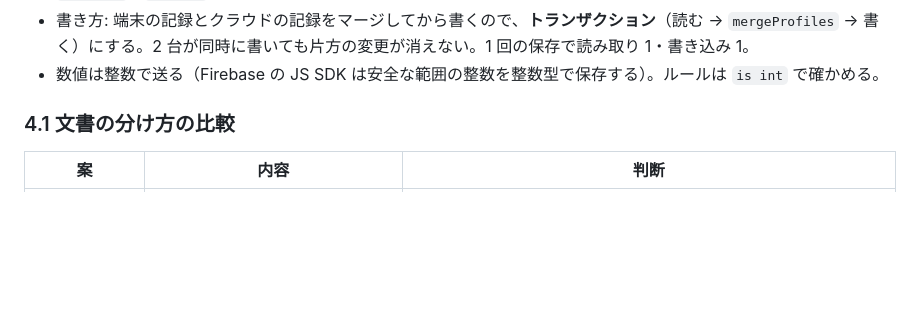
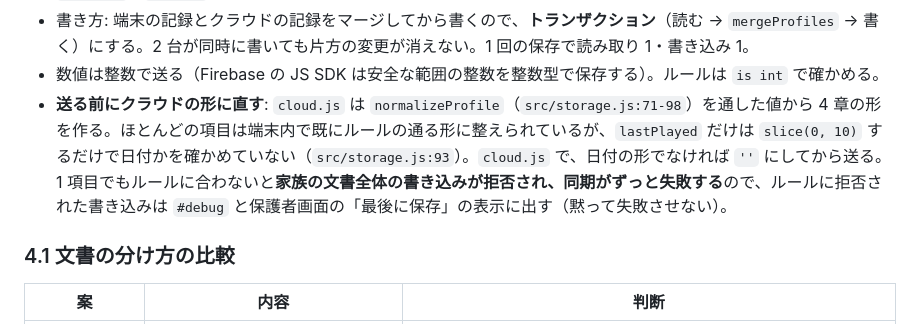
Before and after one commit to nyanta-kun/ai-company-hataraku-manabi, a Markdown page: docs/r4-firebase-setup.md, the part around the change. GitHub-like rendering; blank space fills up the shorter version.

Commit message:
R4-0: 送る前にクラウドの形に直すこと（lastPlayed が日付でなければ空に）と、ルールの拒否を黙らせないことを手順書に追記
Co-Authored-By: Claude Opus 5.5 <noreply@anthropic.com>

```diff
--- a/docs/r4-firebase-setup.md
+++ b/docs/r4-firebase-setup.md
@@ -174,6 +174,7 @@ families/{uid}            uid = Firebase Authentication の利用者 ID（保護
 - 端末内（`src/storage.js:111-118` の v2）との違い: `device`（音の設定・最後に選んだ子・移行日）は送らない（`docs/design-elementary.md` 6 章）。`seen`（もじで直近に出した絵）も送らない（7.5 に理由）。`updatedAt`・`ladderAt`・`deleted` は R4 で足す（7.5）。
 - 書き方: 端末の記録とクラウドの記録をマージしてから書くので、**トランザクション**（読む → `mergeProfiles` → 書く）にする。2 台が同時に書いても片方の変更が消えない。1 回の保存で読み取り 1・書き込み 1。
 - 数値は整数で送る（Firebase の JS SDK は安全な範囲の整数を整数型で保存する）。ルールは `is int` で確かめる。
+- **送る前にクラウドの形に直す**: `cloud.js` は `normalizeProfile`（`src/storage.js:71-98`）を通した値から 4 章の形を作る。ほとんどの項目は端末内で既にルールの通る形に整えられているが、`lastPlayed` だけは `slice(0, 10)` するだけで日付かを確かめていない（`src/storage.js:93`）。`cloud.js` で、日付の形でなければ `''` にしてから送る。1 項目でもルールに合わないと**家族の文書全体の書き込みが拒否され、同期がずっと失敗する**ので、ルールに拒否された書き込みは `#debug` と保護者画面の「最後に保存」の表示に出す（黙って失敗させない）。
 
 ### 4.1 文書の分け方の比較
 
```
